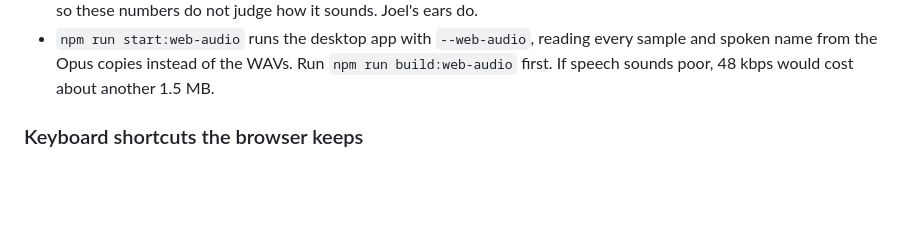
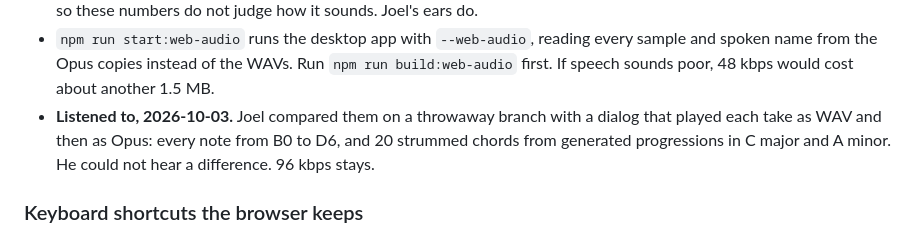
Before and after one commit to joeldodson/unstrungApp, a Markdown page: docs/web-deployment-and-guitar-input.md, the part around the change. Drawn GitHub-style; blank space fills up the shorter version.

Commit message:
Record that the Opus samples sound the same as the WAVs
Co-Authored-By: Claude Opus 5.5 <noreply@anthropic.com>

```diff
--- a/docs/web-deployment-and-guitar-input.md
+++ b/docs/web-deployment-and-guitar-input.md
@@ -98,6 +98,9 @@ Built as the first step of putting Unstrung on eyesunstrung.vip.
 - `npm run start:web-audio` runs the desktop app with `--web-audio`, reading every sample and
   spoken name from the Opus copies instead of the WAVs. Run `npm run build:web-audio` first. If
   speech sounds poor, 48 kbps would cost about another 1.5 MB.
+- **Listened to, 2026-10-03.** Joel compared them on a throwaway branch with a dialog that played
+  each take as WAV and then as Opus: every note from B0 to D6, and 20 strummed chords from
+  generated progressions in C major and A minor. He could not hear a difference. 96 kbps stays.
 
 ### Keyboard shortcuts the browser keeps
 
```
